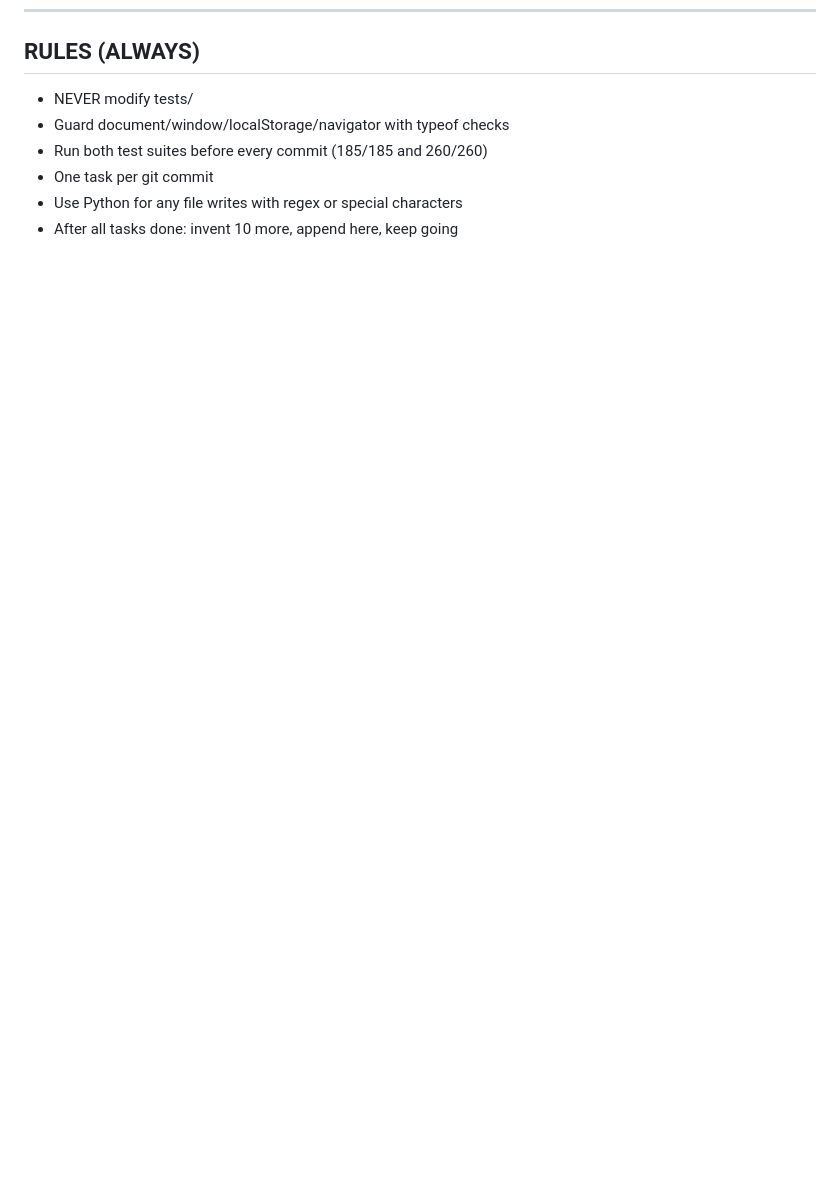
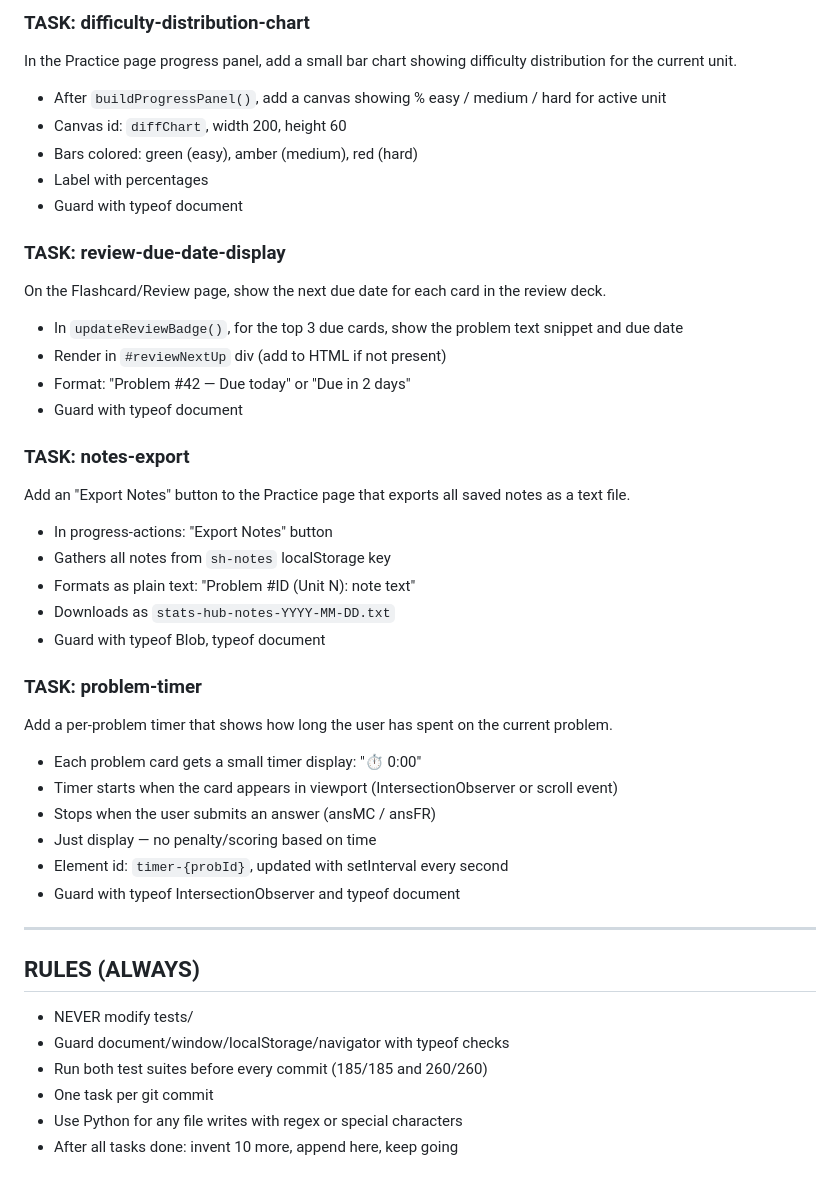
Before and after one commit to kench3n/stats-learning, a Markdown page: codex_prompts/codex_prompt_CONTINUOUS.md, the part around one of its changes. Drawn GitHub-style; blank space fills up the shorter version.

```diff
--- a/codex_prompts/codex_prompt_CONTINUOUS.md
+++ b/codex_prompts/codex_prompt_CONTINUOUS.md
@@ -168,3 +215,37 @@ Also generate a general "Course Completion" certificate when overall accuracy ac
+### TASK: difficulty-distribution-chart
+In the Practice page progress panel, add a small bar chart showing difficulty distribution for the current unit.
+- After `buildProgressPanel()`, add a canvas showing % easy / medium / hard for active unit
+- Canvas id: `diffChart`, width 200, height 60
+- Bars colored: green (easy), amber (medium), red (hard)
+- Label with percentages
+- Guard with typeof document
+
+### TASK: review-due-date-display
+On the Flashcard/Review page, show the next due date for each card in the review deck.
+- In `updateReviewBadge()`, for the top 3 due cards, show the problem text snippet and due date
+- Render in `#reviewNextUp` div (add to HTML if not present)
+- Format: "Problem #42 — Due today" or "Due in 2 days"
+- Guard with typeof document
+
+### TASK: notes-export
+Add an "Export Notes" button to the Practice page that exports all saved notes as a text file.
+- In progress-actions: "Export Notes" button
+- Gathers all notes from `sh-notes` localStorage key
+- Formats as plain text: "Problem #ID (Unit N): note text"
+- Downloads as `stats-hub-notes-YYYY-MM-DD.txt`
+- Guard with typeof Blob, typeof document
+
+### TASK: problem-timer
+Add a per-problem timer that shows how long the user has spent on the current problem.
+- Each problem card gets a small timer display: "⏱ 0:00"
+- Timer starts when the card appears in viewport (IntersectionObserver or scroll event)
+- Stops when the user submits an answer (ansMC / ansFR)
+- Just display — no penalty/scoring based on time
+- Element id: `timer-{probId}`, updated with setInterval every second
+- Guard with typeof IntersectionObserver and typeof document
+
+---
+
 ## RULES (ALWAYS)
 - NEVER modify tests/
 - Guard document/window/localStorage/navigator with typeof checks
```
Also changed, not shown: other parts of codex_prompts/codex_prompt_CONTINUOUS.md (+47 -0 lines).
